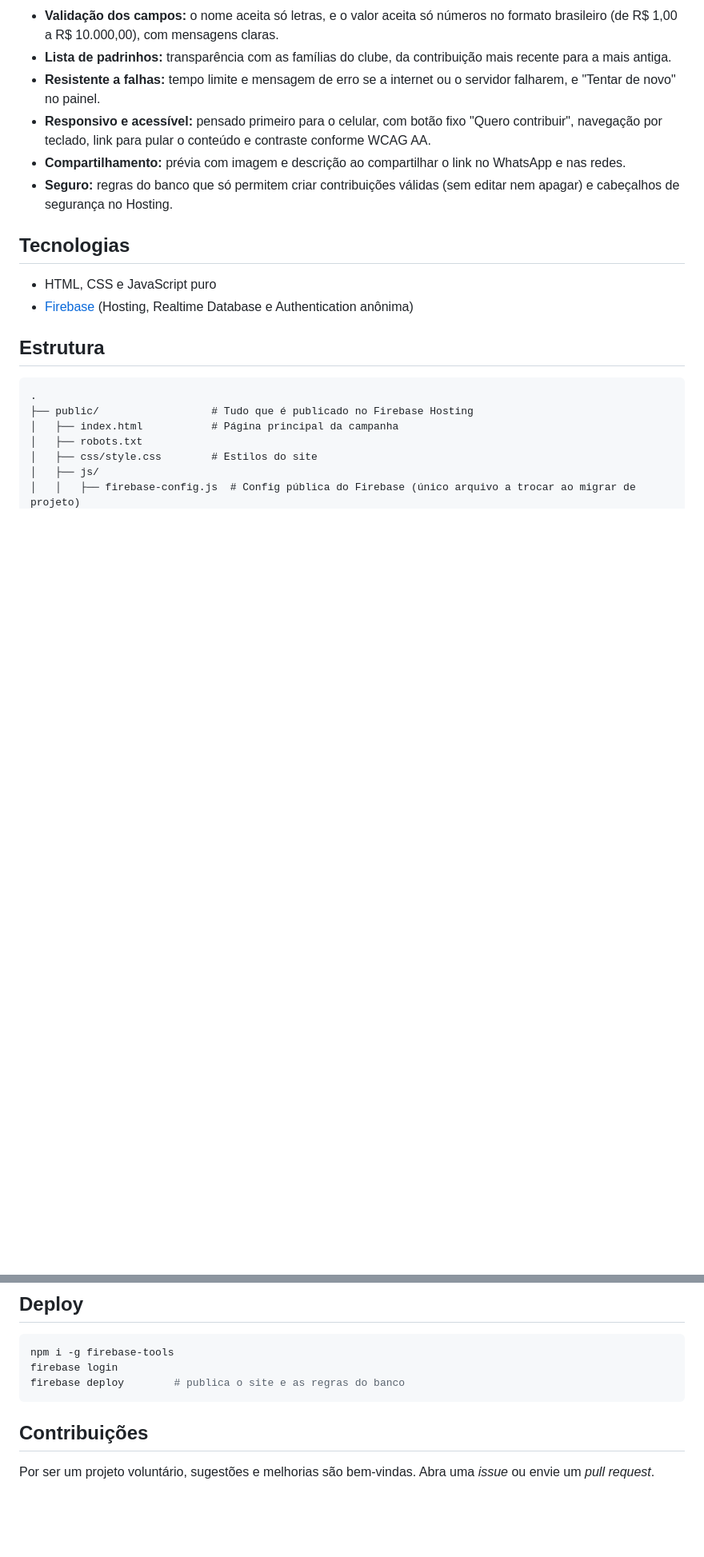
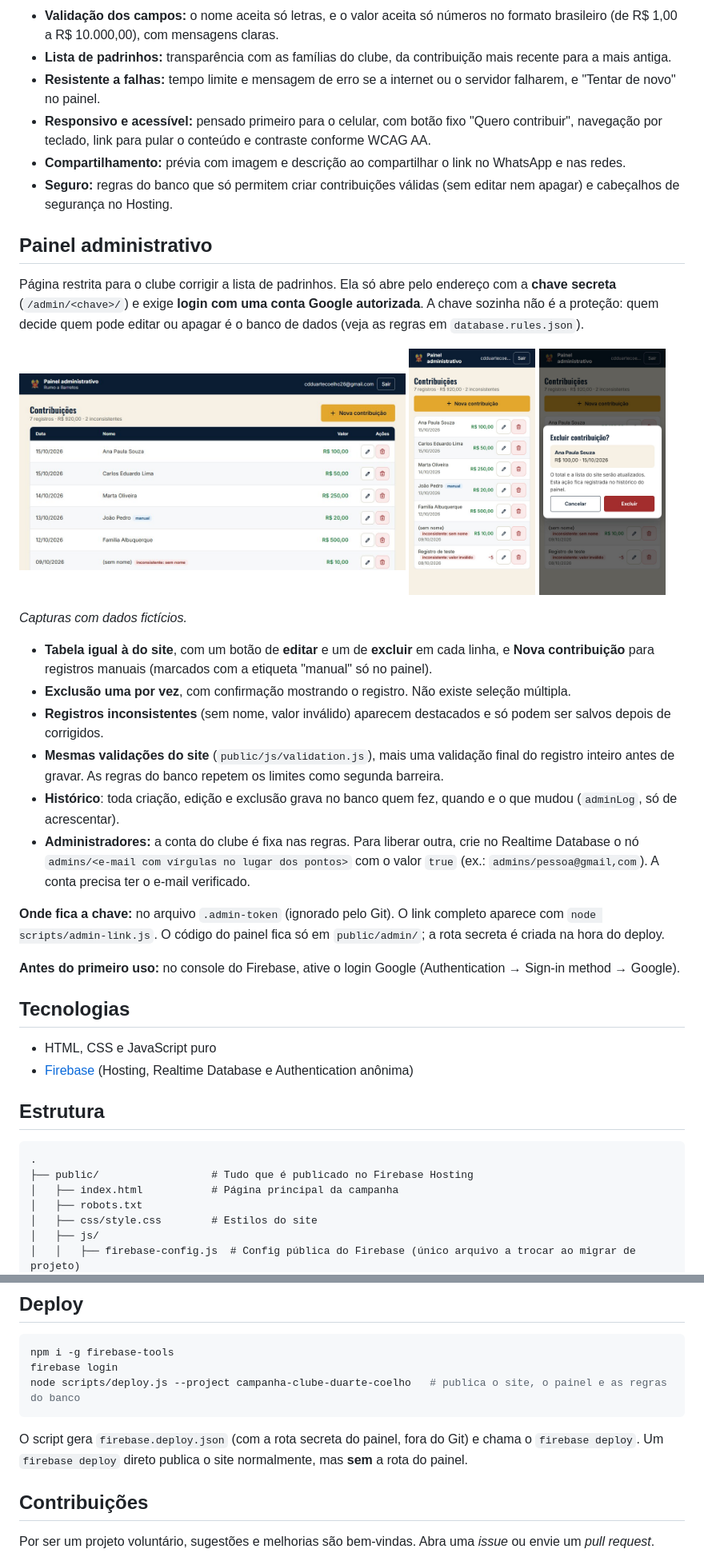
Before and after one commit to Viny-lima/campanha-duarte-coelho, a Markdown page: README.md, 2 parts joined by grey strips. Shown at 80% size. Rendered like a GitHub page; pictures changed too: docs/screenshots/admin-celular.jpg (added), docs/screenshots/admin-excluir.jpg (added), docs/screenshots/admin-painel.jpg (added); blank space fills up the shorter version.

````diff
--- a/README.md
+++ b/README.md
@@ -43,6 +43,29 @@ O pop-up é travado de propósito: Esc e clique fora não fecham. As únicas sa
 - **Compartilhamento:** prévia com imagem e descrição ao compartilhar o link no WhatsApp e nas redes.
 - **Seguro:** regras do banco que só permitem criar contribuições válidas (sem editar nem apagar) e cabeçalhos de segurança no Hosting.
 
+## Painel administrativo
+
+Página restrita para o clube corrigir a lista de padrinhos. Ela só abre pelo endereço com a **chave secreta** (`/admin/<chave>/`) e exige **login com uma conta Google autorizada**. A chave sozinha não é a proteção: quem decide quem pode editar ou apagar é o banco de dados (veja as regras em `database.rules.json`).
+
+<p>
+  <img src="docs/screenshots/admin-painel.jpg" alt="Painel administrativo no computador" width="58%">
+  <img src="docs/screenshots/admin-celular.jpg" alt="Painel administrativo no celular" width="19%">
+  <img src="docs/screenshots/admin-excluir.jpg" alt="Confirmação de exclusão no celular" width="19%">
+</p>
+
+*Capturas com dados fictícios.*
+
+- **Tabela igual à do site**, com um botão de **editar** e um de **excluir** em cada linha, e **Nova contribuição** para registros manuais (marcados com a etiqueta "manual" só no painel).
+- **Exclusão uma por vez**, com confirmação mostrando o registro. Não existe seleção múltipla.
+- **Registros inconsistentes** (sem nome, valor inválido) aparecem destacados e só podem ser salvos depois de corrigidos.
+- **Mesmas validações do site** (`public/js/validation.js`), mais uma validação final do registro inteiro antes de gravar. As regras do banco repetem os limites como segunda barreira.
+- **Histórico**: toda criação, edição e exclusão grava no banco quem fez, quando e o que mudou (`adminLog`, só de acrescentar).
+- **Administradores:** a conta do clube é fixa nas regras. Para liberar outra, crie no Realtime Database o nó `admins/<e-mail com vírgulas no lugar dos pontos>` com o valor `true` (ex.: `admins/pessoa@gmail,com`). A conta precisa ter o e-mail verificado.
+
+**Onde fica a chave:** no arquivo `.admin-token` (ignorado pelo Git). O link completo aparece com `node scripts/admin-link.js`. O código do painel fica só em `public/admin/`; a rota secreta é criada na hora do deploy.
+
+**Antes do primeiro uso:** no console do Firebase, ative o login Google (Authentication → Sign-in method → Google).
+
 ## Tecnologias
 
 - HTML, CSS e JavaScript puro
@@ -82,8 +108,10 @@ npx serve public
 ```bash
 npm i -g firebase-tools
 firebase login
-firebase deploy        # publica o site e as regras do banco
+node scripts/deploy.js --project campanha-clube-duarte-coelho   # publica o site, o painel e as regras do banco
 ```
+
+O script gera `firebase.deploy.json` (com a rota secreta do painel, fora do Git) e chama o `firebase deploy`. Um `firebase deploy` direto publica o site normalmente, mas **sem** a rota do painel.
 
 ## Contribuições
 
````
Also changed, not shown: other parts of README.md (+5 -2 lines), 13 other files.
